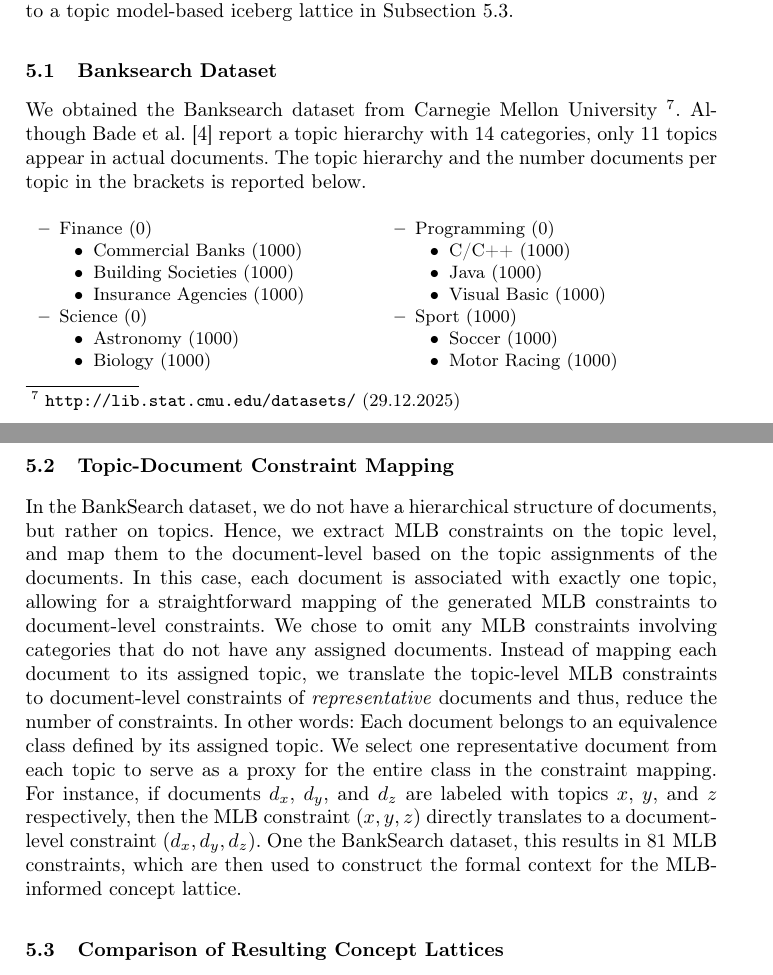
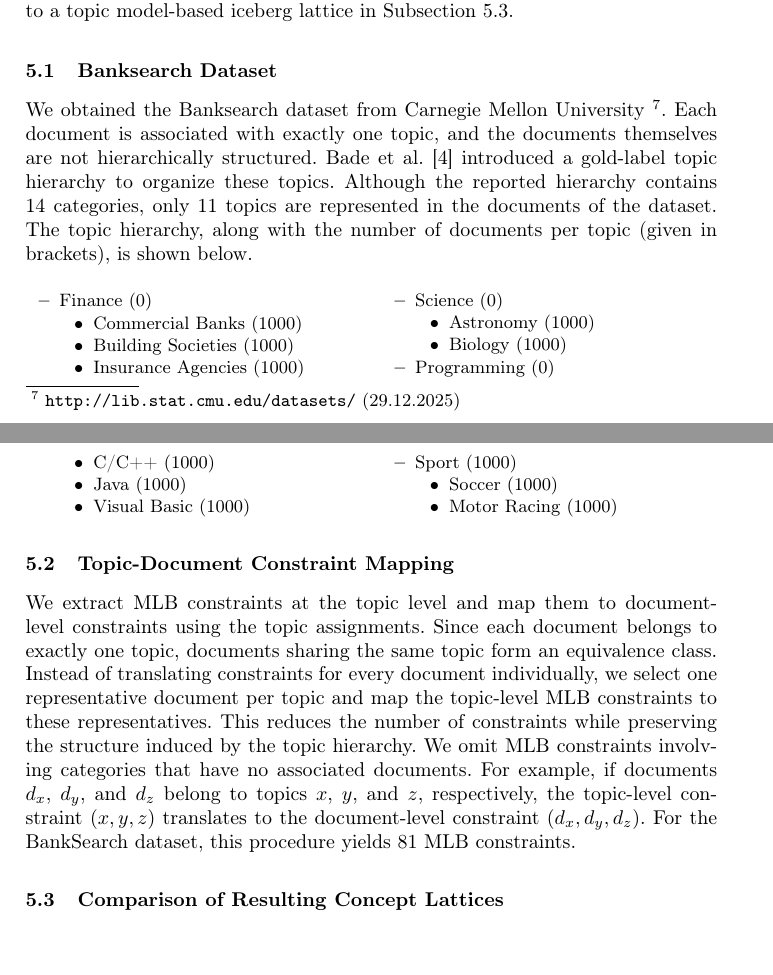
Before and after one commit to KlaraGtknst/fca-constrained-clustering, a LaTeX paper (main.tex, which reads chapters/06_dataset.tex, chapters/08_case_study.tex): two parts of pages 10 and 11 of 17, joined at a grey line, cut so that both start at the same text, the shorter picture padded with empty space. Compiled offline with pdfLaTeX.

Commit message:
feat: Move content and improve wording

```diff
--- a/chapters/06_dataset.tex
+++ b/chapters/06_dataset.tex
@@ -15,11 +15,10 @@
 \label{sec:banksearch_data}
 
 We obtained the Banksearch dataset from Carnegie Mellon University~\footnote{\url{http://lib.stat.cmu.edu/datasets/} (29.12.2025)}.
-% Categories are illustrated in \autoref{fig:banksearch_categories}.
-Although Bade et al.~\cite{bade_creating_2008} report a topic hierarchy with 14 categories, only 11 topics appear in actual documents.
-% Like \cite{bade_creating_2008}, we use the complete structure of the banksearch dataset but subsample 100 samples per category.
-% We employ this dataset to directly compare our work to existing approaches.
-The topic hierarchy and the number documents per topic in the brackets is reported below.
+Each document is associated with exactly one topic, and the documents themselves are not hierarchically structured.
+Bade et al.~\cite{bade_creating_2008} introduced a gold-label topic hierarchy to organize these topics.
+Although the reported hierarchy contains 14 categories, only 11 topics are represented in the documents of the dataset.
+The topic hierarchy, along with the number of documents per topic (given in brackets), is shown below.
 \begin{center}
     {\small
     \begin{multicols}{2}
--- a/chapters/08_case_study.tex
+++ b/chapters/08_case_study.tex
@@ -10,16 +10,13 @@ The findings of comparing the \ac{mlb} constrained concept lattice to a topic mo
 
 \subsection{Topic-Document Constraint Mapping}
 \label{sec:topic_document_mapping}
-In the BankSearch dataset, we do not have a hierarchical structure of documents, but rather on topics.
-Hence, we extract \ac{mlb} constraints on the topic level, and map them to the document-level based on the topic assignments of the documents.
-In this case, each document is associated with exactly one topic, allowing for a straightforward mapping of the generated \ac{mlb} constraints to document-level constraints.
-We chose to omit any \ac{mlb} constraints involving categories that do not have any assigned documents.
-Instead of mapping each document to its assigned topic, we translate the topic-level \ac{mlb} constraints to document-level constraints of \textit{representative} documents and thus, reduce the number of constraints.
-In other words: Each document belongs to an equivalence class defined by its assigned topic.
-We select one representative document from each topic to serve as a proxy for the entire class in the constraint mapping.
-% We denote this \textit{clarified} context, but expand the resulting lattices with the remaining documents for later analysis.
-For instance, if documents $d_x$, $d_y$, and $d_z$ are labeled with topics $x$, $y$, and $z$ respectively, then the MLB constraint $(x,y,z)$ directly translates to a document-level constraint $(d_x, d_y, d_z)$.
-One the BankSearch dataset, this results in $81$ \ac{mlb} constraints, which are then used to construct the formal context for the \ac{mlb}-informed concept lattice.
+
+We extract \ac{mlb} constraints at the topic level and map them to document-level constraints using the topic assignments.
+Since each document belongs to exactly one topic, documents sharing the same topic form an equivalence class. Instead of translating constraints for every document individually, we select one representative document per topic and map the topic-level \ac{mlb} constraints to these representatives.
+This reduces the number of constraints while preserving the structure induced by the topic hierarchy.
+We omit \ac{mlb} constraints involving categories that have no associated documents.
+For example, if documents $d_x$, $d_y$, and $d_z$ belong to topics $x$, $y$, and $z$, respectively, the topic-level constraint $(x,y,z)$ translates to the document-level constraint $(d_x, d_y, d_z)$.
+For the BankSearch dataset, this procedure yields $81$ \ac{mlb} constraints.
 
 % \input{chapters/08_case_study/dendogram_effectiveness_measure.tex}
 
```
